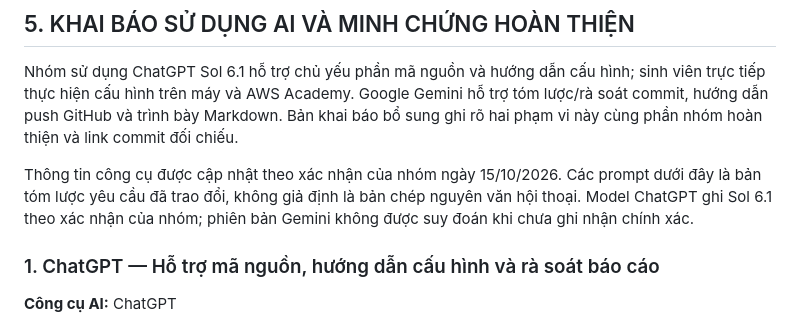
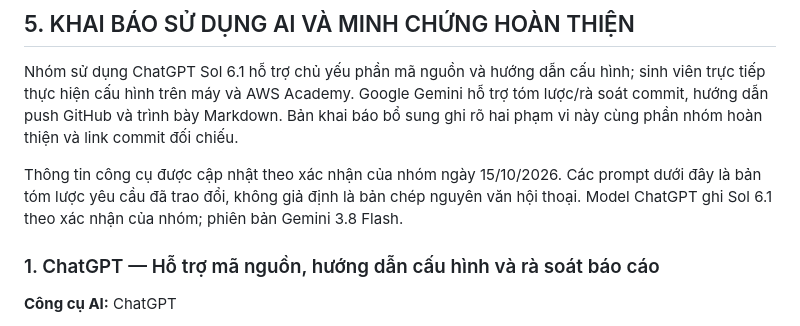
Before and after one commit to bndt0103/aws-thumbnail, a Markdown page: BAO_CAO_NOP_BAI.md, the part around the change. GitHub-like rendering.

Commit message:
docs(report): cập nhật thông tin phiên bản Gemini trong báo cáo tiến độ

```diff
--- a/BAO_CAO_NOP_BAI.md
+++ b/BAO_CAO_NOP_BAI.md
@@ -107,7 +107,7 @@ Phân công và số commit dưới đây đối chiếu bản mã nguồn tuầ
 
 Nhóm sử dụng ChatGPT Sol 6.1 hỗ trợ chủ yếu phần mã nguồn và hướng dẫn cấu hình; sinh viên trực tiếp thực hiện cấu hình trên máy và AWS Academy. Google Gemini hỗ trợ tóm lược/rà soát commit, hướng dẫn push GitHub và trình bày Markdown. Bản khai báo bổ sung ghi rõ hai phạm vi này cùng phần nhóm hoàn thiện và link commit đối chiếu.
 
-Thông tin công cụ được cập nhật theo xác nhận của nhóm ngày 15/10/2026. Các prompt dưới đây là bản tóm lược yêu cầu đã trao đổi, không giả định là bản chép nguyên văn hội thoại. Model ChatGPT ghi Sol 6.1 theo xác nhận của nhóm; phiên bản Gemini không được suy đoán khi chưa ghi nhận chính xác.
+Thông tin công cụ được cập nhật theo xác nhận của nhóm ngày 15/10/2026. Các prompt dưới đây là bản tóm lược yêu cầu đã trao đổi, không giả định là bản chép nguyên văn hội thoại. Model ChatGPT ghi Sol 6.1 theo xác nhận của nhóm; phiên bản Gemini 3.8 Flash.
 
 ### 1. ChatGPT — Hỗ trợ mã nguồn, hướng dẫn cấu hình và rà soát báo cáo
 
```
